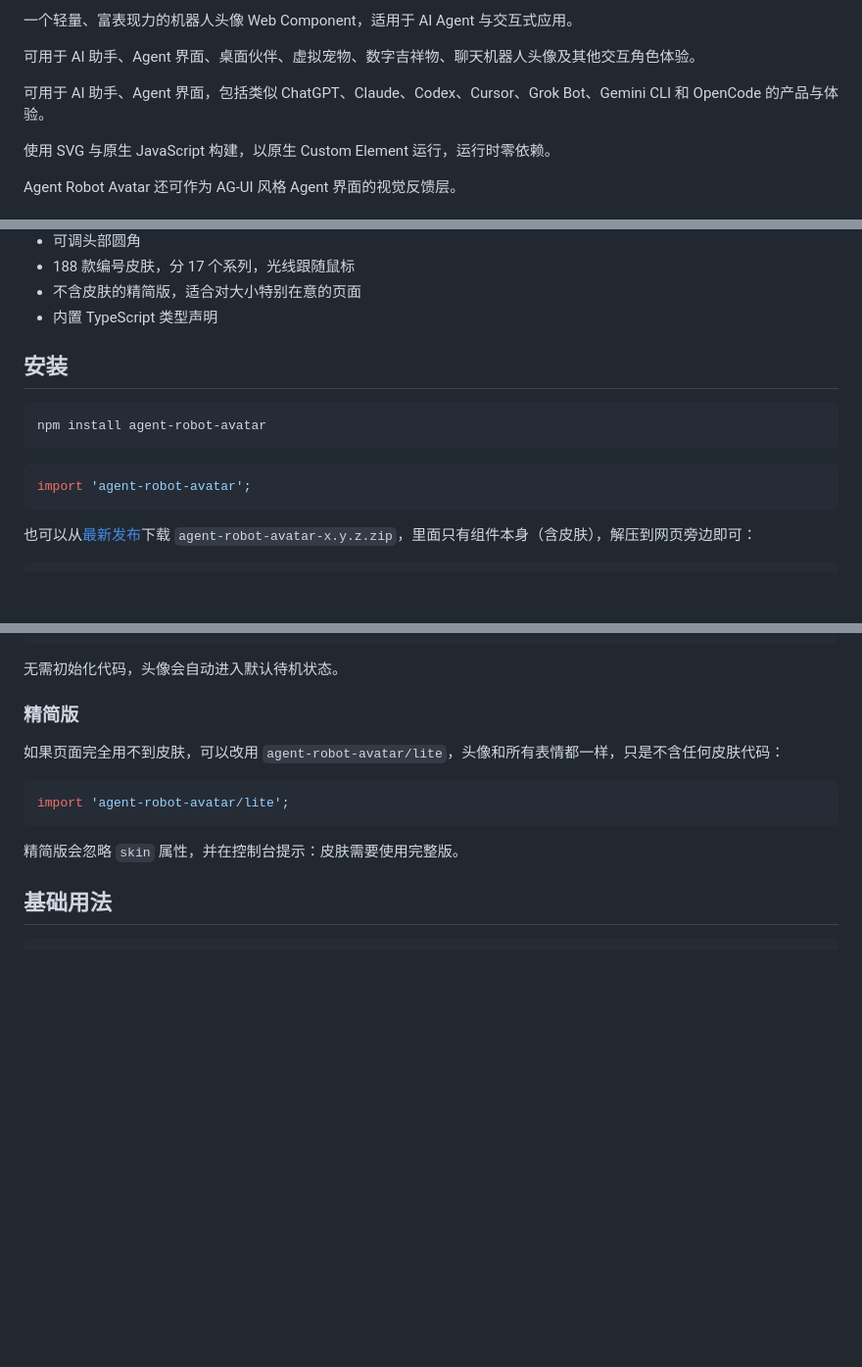
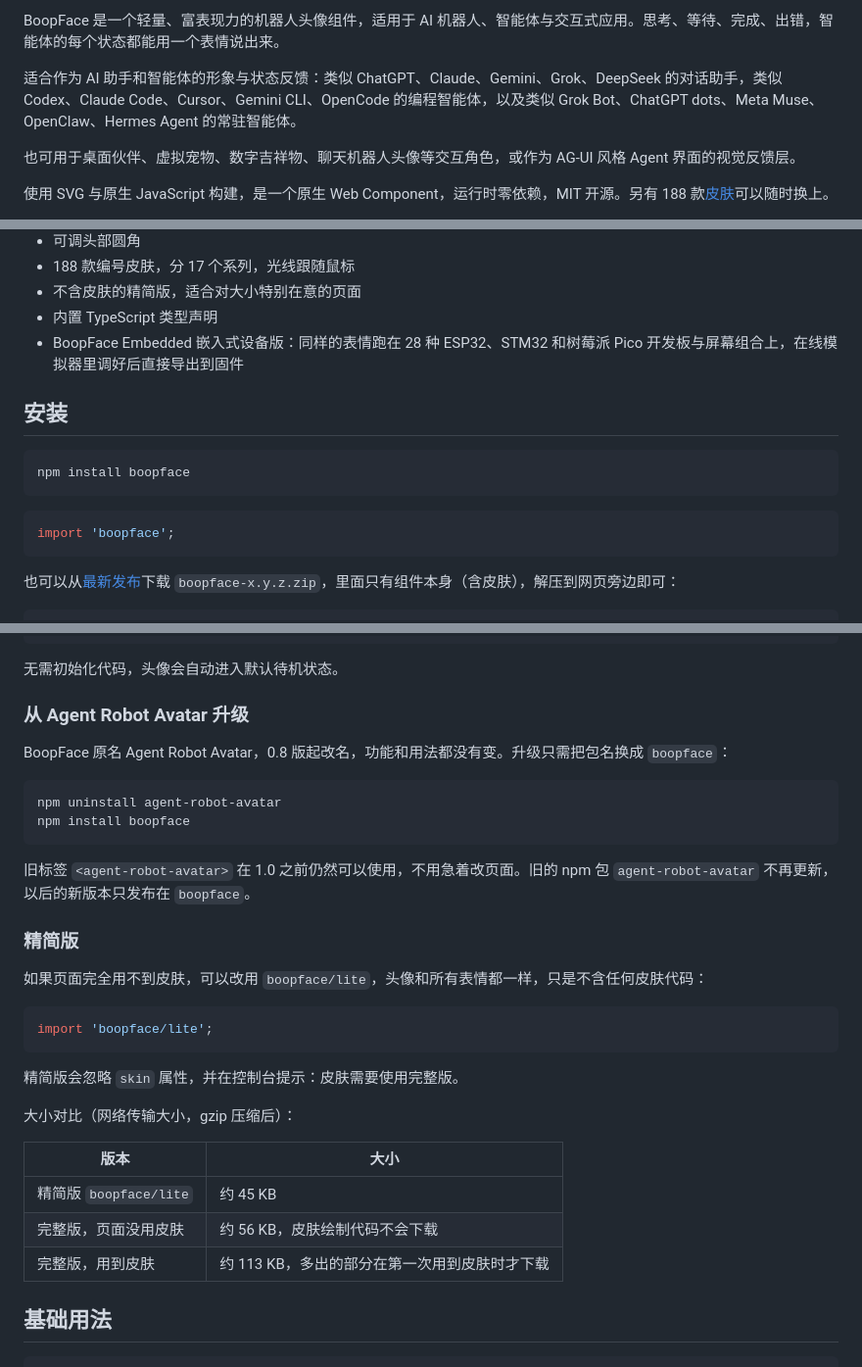
Before and after one commit to CX-ArtLab/agent-robot-avatar, a Markdown page: docs/README.zh-CN.md, 3 parts joined by grey strips. Shown at 98% size. GitHub-like rendering; blank space fills up the shorter version.

````diff
--- a/docs/README.zh-CN.md
+++ b/docs/README.zh-CN.md
@@ -12,12 +12,10 @@
 
-一个轻量、富表现力的机器人头像 Web Component，适用于 AI Agent 与交互式应用。
+BoopFace 是一个轻量、富表现力的机器人头像组件，适用于 AI 机器人、智能体与交互式应用。思考、等待、完成、出错，智能体的每个状态都能用一个表情说出来。
 
-可用于 AI 助手、Agent 界面、桌面伙伴、虚拟宠物、数字吉祥物、聊天机器人头像及其他交互角色体验。
+适合作为 AI 助手和智能体的形象与状态反馈：类似 ChatGPT、Claude、Gemini、Grok、DeepSeek 的对话助手，类似 Codex、Claude Code、Cursor、Gemini CLI、OpenCode 的编程智能体，以及类似 Grok Bot、ChatGPT dots、Meta Muse、OpenClaw、Hermes Agent 的常驻智能体。
 
-可用于 AI 助手、Agent 界面，包括类似 ChatGPT、Claude、Codex、Cursor、Grok Bot、Gemini CLI 和 OpenCode 的产品与体验。
+也可用于桌面伙伴、虚拟宠物、数字吉祥物、聊天机器人头像等交互角色，或作为 AG-UI 风格 Agent 界面的视觉反馈层。
 
-使用 SVG 与原生 JavaScript 构建，以原生 Custom Element 运行，运行时零依赖。
-
-Agent Robot Avatar 还可作为 AG-UI 风格 Agent 界面的视觉反馈层。
+使用 SVG 与原生 JavaScript 构建，是一个原生 Web Component，运行时零依赖，MIT 开源。另有 188 款[皮肤](#皮肤--07-新功能)可以随时换上。
 
 <p align="center">
@@ -45,17 +53,18 @@ Agent Robot Avatar 还可作为 AG-UI 风格 Agent 界面的视觉反馈层。
 - 188 款编号皮肤，分 17 个系列，光线跟随鼠标
 - 不含皮肤的精简版，适合对大小特别在意的页面
 - 内置 TypeScript 类型声明
+- BoopFace Embedded 嵌入式设备版：同样的表情跑在 28 种 ESP32、STM32 和树莓派 Pico 开发板与屏幕组合上，在线模拟器里调好后直接导出到固件
 
 ## 安装
 
 ```bash
-npm install agent-robot-avatar
+npm install boopface
 ```
 
 ```js
-import 'agent-robot-avatar';
+import 'boopface';
 ```
 
-也可以从[最新发布](https://github.com/CX-ArtLab/agent-robot-avatar/releases/latest)下载 `agent-robot-avatar-x.y.z.zip`，里面只有组件本身（含皮肤），解压到网页旁边即可：
+也可以从[最新发布](https://github.com/CX-ArtLab/boopface/releases/latest)下载 `boopface-x.y.z.zip`，里面只有组件本身（含皮肤），解压到网页旁边即可：
 
 ```html
@@ -70,15 +79,34 @@ import 'agent-robot-avatar';
 
 无需初始化代码，头像会自动进入默认待机状态。
 
+### 从 Agent Robot Avatar 升级
+
+BoopFace 原名 Agent Robot Avatar，0.8 版起改名，功能和用法都没有变。升级只需把包名换成 `boopface`：
+
+```bash
+npm uninstall agent-robot-avatar
+npm install boopface
+```
+
+旧标签 `<agent-robot-avatar>` 在 1.0 之前仍然可以使用，不用急着改页面。旧的 npm 包 `agent-robot-avatar` 不再更新，以后的新版本只发布在 `boopface`。
+
 ### 精简版
 
-如果页面完全用不到皮肤，可以改用 `agent-robot-avatar/lite`，头像和所有表情都一样，只是不含任何皮肤代码：
+如果页面完全用不到皮肤，可以改用 `boopface/lite`，头像和所有表情都一样，只是不含任何皮肤代码：
 
 ```js
-import 'agent-robot-avatar/lite';
+import 'boopface/lite';
 ```
 
 精简版会忽略 `skin` 属性，并在控制台提示：皮肤需要使用完整版。
+
+大小对比（网络传输大小，gzip 压缩后）：
+
+| 版本 | 大小 |
+| --- | --- |
+| 精简版 `boopface/lite` | 约 45 KB |
+| 完整版，页面没用皮肤 | 约 56 KB，皮肤绘制代码不会下载 |
+| 完整版，用到皮肤 | 约 113 KB，多出的部分在第一次用到皮肤时才下载 |
 
 ## 基础用法
 
````
Also changed, not shown: other parts of docs/README.zh-CN.md (+75 -38 lines), assets/readme/boopface-embedded.jpg (added), assets/readme/boopface-header.jpg (added), assets/readme/hardware-preview.jpg (added).
